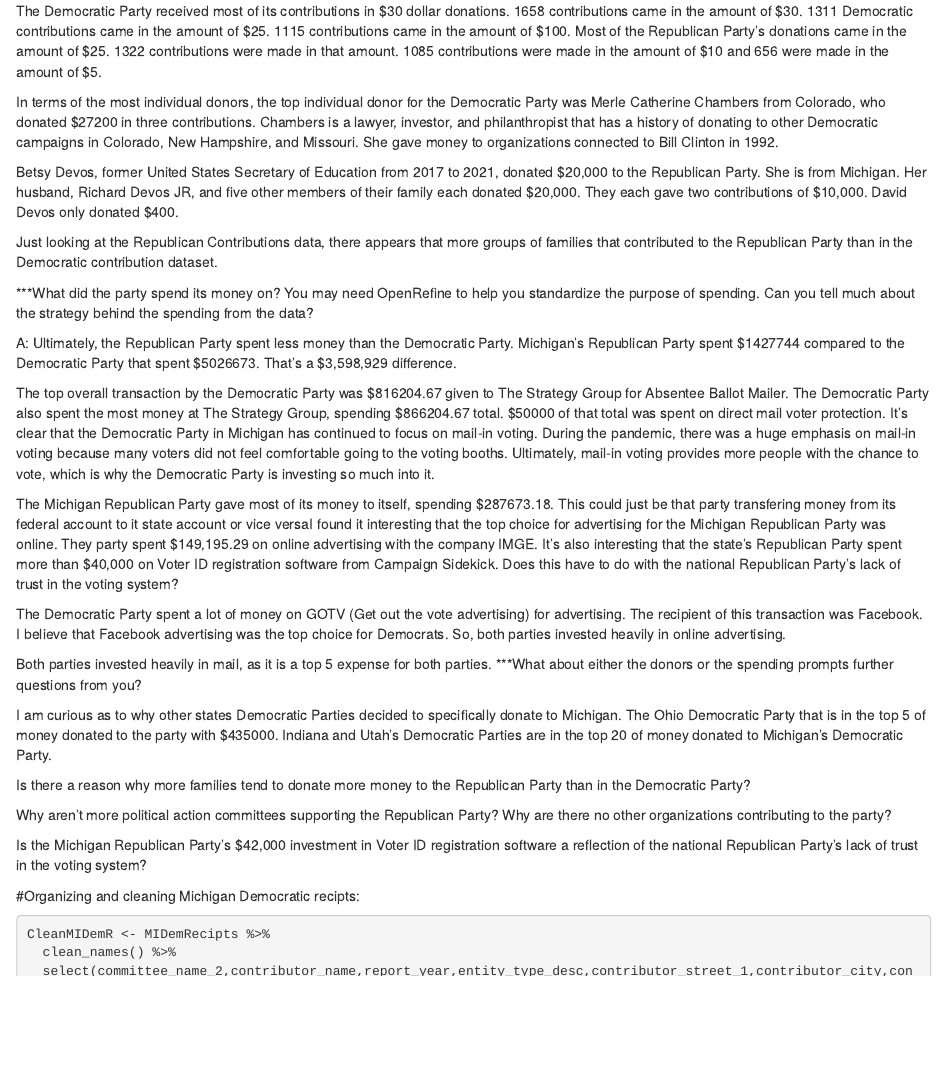
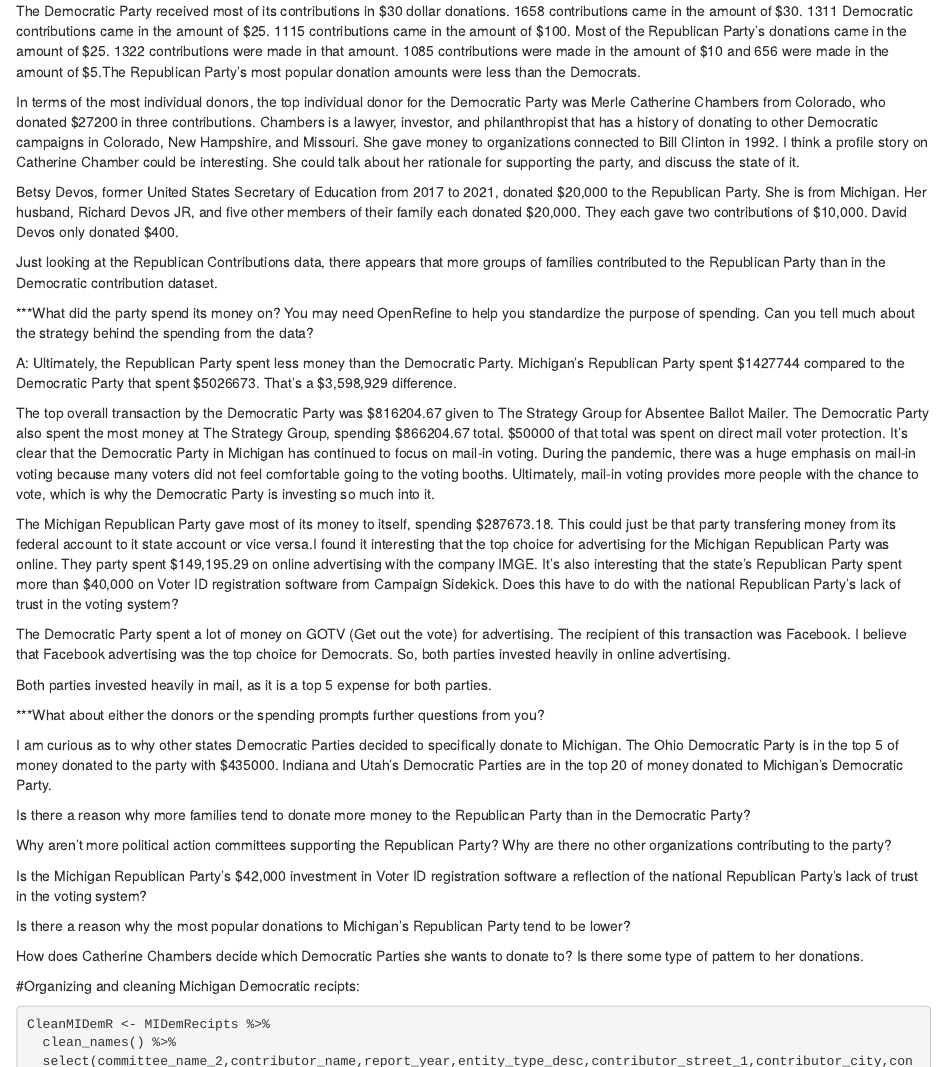
Before and after one commit to Tbanks24/Fall-2022-Data-TB, an R Markdown document (major_assignments/StateProfileFinal.Rmd): the page in a window 1100 px wide, from 1730 px down. Rendered offline with R 4.5, knitr and Pandoc, with nearby package versions; some code elsewhere in the file could not run offline; column names are cleaned by a stand-in for the janitor package.

Commit message:
Update StateProfileFinal.Rmd

```diff
--- a/major_assignments/StateProfileFinal.Rmd
+++ b/major_assignments/StateProfileFinal.Rmd
@@ -45,13 +45,13 @@
 
 Most of the Democratic Party's money came from Washington DC ($4717282.54) with the Democratic National Committee Contributing most of that. Michigan, Massachusetts, California and Ohio round out the top five. The Michigan Republican Party receives most of its money from the state of Michigan at $1679098.75.Florida gave the party the second most in terms of money at $273,476.29. California, Colorado, and Texas round out the top five.
 
-The Democratic Party received most of its contributions in $30 dollar donations. 1658 contributions came in the amount of $30. 1311 Democratic contributions came in the amount of $25. 1115 contributions came in the amount of $100. Most of the Republican Party's donations came in the amount of $25. 1322 contributions were made in that amount. 1085 contributions were made in the amount of $10 and 656 were made in the amount of $5.
+The Democratic Party received most of its contributions in $30 dollar donations. 1658 contributions came in the amount of $30. 1311 Democratic contributions came in the amount of $25. 1115 contributions came in the amount of $100. Most of the Republican Party's donations came in the amount of $25. 1322 contributions were made in that amount. 1085 contributions were made in the amount of $10 and 656 were made in the amount of $5.The Republican Party's most popular donation amounts were less than the Democrats.
 
-In terms of the most individual donors, the top individual donor for the Democratic Party was Merle Catherine Chambers from Colorado, who donated $27200 in three contributions. Chambers is a lawyer, investor, and philanthropist that has a history of donating to other Democratic campaigns in Colorado, New Hampshire, and Missouri. She gave money to organizations connected to Bill Clinton in 1992.
+In terms of the most individual donors, the top individual donor for the Democratic Party was Merle Catherine Chambers from Colorado, who donated $27200 in three contributions. Chambers is a lawyer, investor, and philanthropist that has a history of donating to other Democratic campaigns in Colorado, New Hampshire, and Missouri. She gave money to organizations connected to Bill Clinton in 1992. I think a profile story on Catherine Chamber could be interesting. She could talk about her rationale for supporting the party, and discuss the state of it.
 
 Betsy Devos, former United States Secretary of Education from 2017 to 2021, donated $20,000 to the Republican Party. She is from Michigan. Her husband, Richard Devos JR, and five other members of their family each donated $20,000. They each gave two contributions of $10,000. David Devos only donated $400.
 
-Just looking at the Republican Contributions data, there appears that more groups of families that contributed to the Republican Party than in the Democratic contribution dataset.
+Just looking at the Republican Contributions data, there appears that more groups of families contributed to the Republican Party than in the Democratic contribution dataset.
 
 ***What did the party spend its money on? You may need OpenRefine to help you standardize the purpose of spending. Can you tell much about the strategy behind the spending from the data?
 
@@ -59,20 +59,25 @@
 
 The top overall transaction by the Democratic Party was $816204.67 given to The Strategy Group for Absentee Ballot Mailer. The Democratic Party also spent the most money at The Strategy Group, spending $866204.67 total. $50000 of that total was spent on direct mail voter protection. It's clear that the Democratic Party in Michigan has continued to focus on mail-in voting. During the pandemic, there was a huge emphasis on mail-in voting because many voters did not feel comfortable going to the voting booths. Ultimately, mail-in voting provides more people with the chance to vote, which is why the Democratic Party is investing so much into it.
 
-The Michigan Republican Party gave most of its money to itself, spending $287673.18. This could just be that party transfering money from its federal account to it state account or vice versaI found it interesting that the top choice for advertising for the Michigan Republican Party was online. They party spent $149,195.29 on online advertising with the company IMGE. It's also interesting that the state's Republican Party spent more than $40,000 on Voter ID registration software from Campaign Sidekick. Does this have to do with the national Republican Party's lack of trust in the voting system?
+The Michigan Republican Party gave most of its money to itself, spending $287673.18. This could just be that party transfering money from its federal account to it state account or vice versa.I found it interesting that the top choice for advertising for the Michigan Republican Party was online. They party spent $149,195.29 on online advertising with the company IMGE. It's also interesting that the state's Republican Party spent more than $40,000 on Voter ID registration software from Campaign Sidekick. Does this have to do with the national Republican Party's lack of trust in the voting system?
 
-The Democratic Party spent a lot of money on GOTV (Get out the vote advertising) for advertising. The recipient of this transaction was Facebook. I believe that Facebook advertising was the top choice for Democrats. So, both parties invested heavily in online advertising.
+The Democratic Party spent a lot of money on GOTV (Get out the vote) for advertising. The recipient of this transaction was Facebook. I believe that Facebook advertising was the top choice for Democrats. So, both parties invested heavily in online advertising.
 
 Both parties invested heavily in mail, as it is a top 5 expense for both parties.
+
 ***What about either the donors or the spending prompts further questions from you?
 
-I am curious as to why other states Democratic Parties decided to specifically donate to Michigan. The Ohio Democratic Party that is in the top 5 of money donated to the party with $435000. Indiana and Utah's Democratic Parties are in the top 20 of money donated to Michigan's Democratic Party.
+I am curious as to why other states Democratic Parties decided to specifically donate to Michigan. The Ohio Democratic Party is in the top 5 of money donated to the party with $435000. Indiana and Utah's Democratic Parties are in the top 20 of money donated to Michigan's Democratic Party.
 
 Is there a reason why more families tend to donate more money to the Republican Party than in the Democratic Party?
 
 Why aren't more political action committees supporting the Republican Party? Why are there no other organizations contributing to the party?
 
 Is the Michigan Republican Party's $42,000 investment in Voter ID registration software a reflection of the national Republican Party's lack of trust in the voting system?
+
+Is there a reason why the most popular donations to Michigan's Republican Party tend to be lower?
+
+How does Catherine Chambers decide which Democratic Parties she wants to donate to? Is there some type of pattern to her donations.
 
 #Organizing and cleaning Michigan Democratic recipts:
 
```
Also changed, not shown: major_assignments/StateProfileFinal.Rmd (2 more changed lines).
